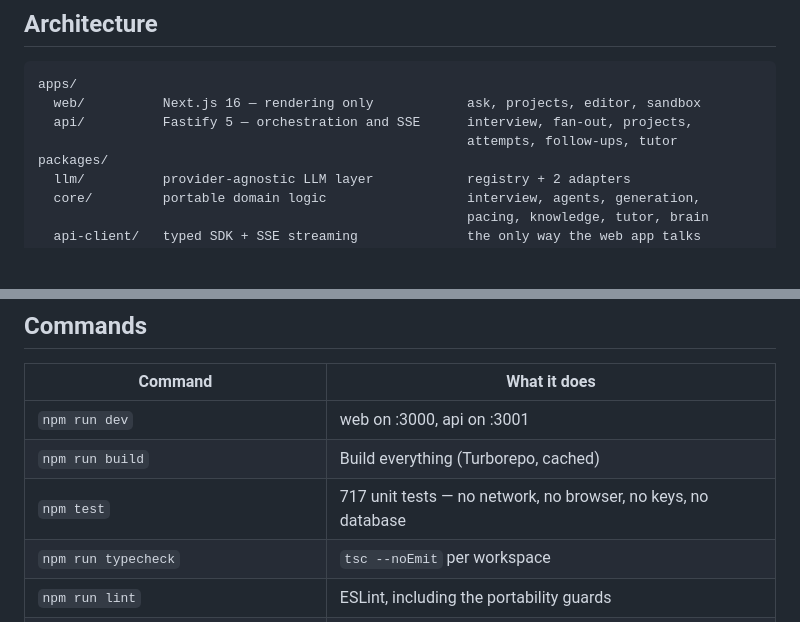
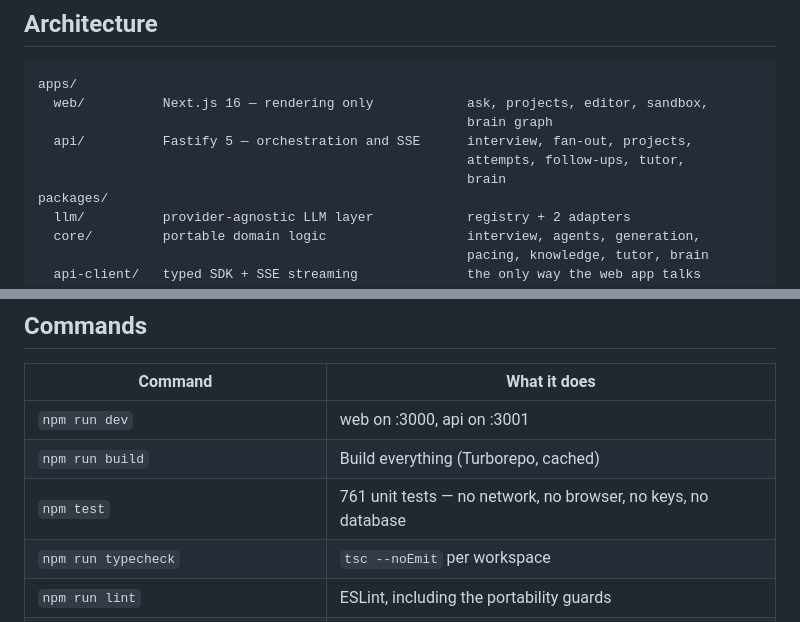
Before and after one commit to ahmedmustafakhan125-coder/Project-Learner-AI, a Markdown page: README.md, 2 parts joined by grey strips. Drawn GitHub-style; blank space fills up the shorter version.

````diff
--- a/README.md
+++ b/README.md
@@ -81,9 +81,11 @@ goes.
 
 ```
 apps/
-  web/          Next.js 16 — rendering only            ask, projects, editor, sandbox
+  web/          Next.js 16 — rendering only            ask, projects, editor, sandbox,
+                                                       brain graph
   api/          Fastify 5 — orchestration and SSE      interview, fan-out, projects,
-                                                       attempts, follow-ups, tutor
+                                                       attempts, follow-ups, tutor,
+                                                       brain
 packages/
   llm/          provider-agnostic LLM layer            registry + 2 adapters
   core/         portable domain logic                  interview, agents, generation,
@@ -415,7 +422,7 @@ against a live endpoint:
 |---|---|
 | `npm run dev` | web on :3000, api on :3001 |
 | `npm run build` | Build everything (Turborepo, cached) |
-| `npm test` | 717 unit tests — no network, no browser, no keys, no database |
+| `npm test` | 761 unit tests — no network, no browser, no keys, no database |
 | `npm run typecheck` | `tsc --noEmit` per workspace |
 | `npm run lint` | ESLint, including the portability guards |
 | `npm run smoke` | Live provider round-trip + cost accounting |
````
Also changed, not shown: other parts of README.md (+25 -10 lines).
